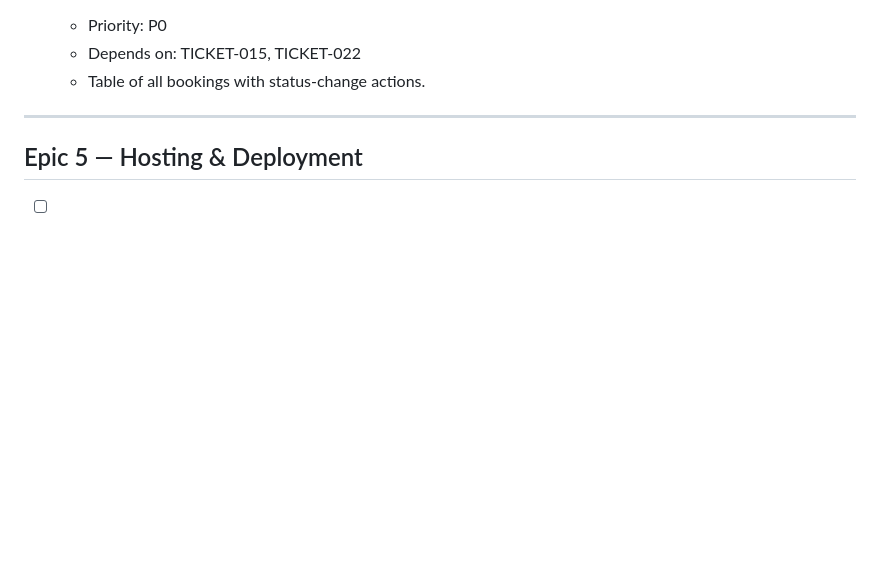
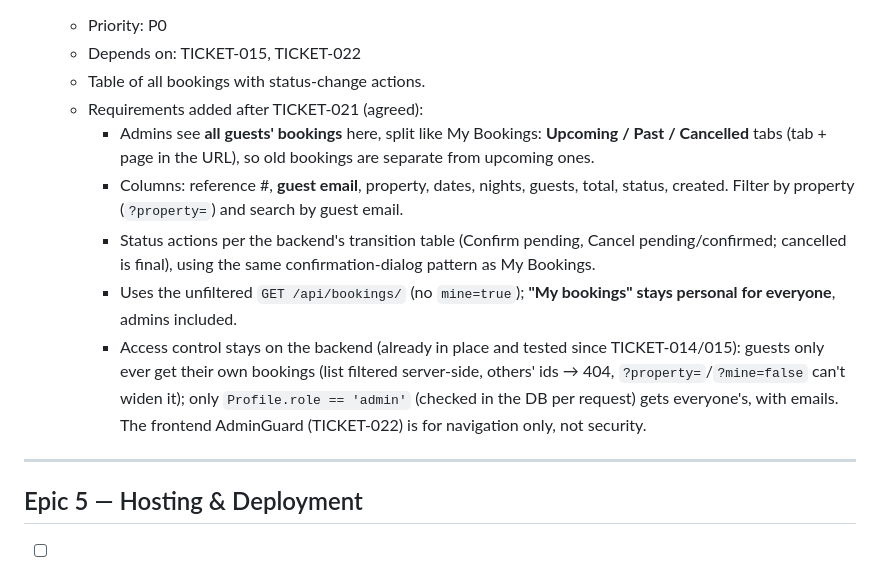
Before and after one commit to ParaskevasLysikatos/Booking-System-Demo, a Markdown page: TICKETS.md, the part around the change. GitHub-like rendering; blank space fills up the shorter version.

Commit message:
Record admin all-bookings requirements on TICKET-025
Admins get Upcoming / Past / Cancelled views of every guest's bookings
on /admin/bookings; My bookings stays personal. Access control remains
enforced by the backend.

Co-Authored-By: Claude Opus 5.5 <noreply@anthropic.com>
Claude-Session: https://claude.ai/code/session_013wbT4bxTQvrjRvjeTwZPrM

```diff
--- a/TICKETS.md
+++ b/TICKETS.md
@@ -352,6 +352,12 @@ next if schedule allows · P2 = nice-to-have / first to cut if behind.
   - Priority: P0
   - Depends on: TICKET-015, TICKET-022
   - Table of all bookings with status-change actions.
+  - Requirements added after TICKET-021 (agreed):
+    - Admins see **all guests' bookings** here, split like My Bookings: **Upcoming / Past / Cancelled** tabs (tab + page in the URL), so old bookings are separate from upcoming ones.
+    - Columns: reference #, **guest email**, property, dates, nights, guests, total, status, created. Filter by property (`?property=`) and search by guest email.
+    - Status actions per the backend's transition table (Confirm pending, Cancel pending/confirmed; cancelled is final), using the same confirmation-dialog pattern as My Bookings.
+    - Uses the unfiltered `GET /api/bookings/` (no `mine=true`); **"My bookings" stays personal for everyone**, admins included.
+    - Access control stays on the backend (already in place and tested since TICKET-014/015): guests only ever get their own bookings (list filtered server-side, others' ids → 404, `?property=`/`?mine=false` can't widen it); only `Profile.role == 'admin'` (checked in the DB per request) gets everyone's, with emails. The frontend AdminGuard (TICKET-022) is for navigation only, not security.
 
 ---
 
```
